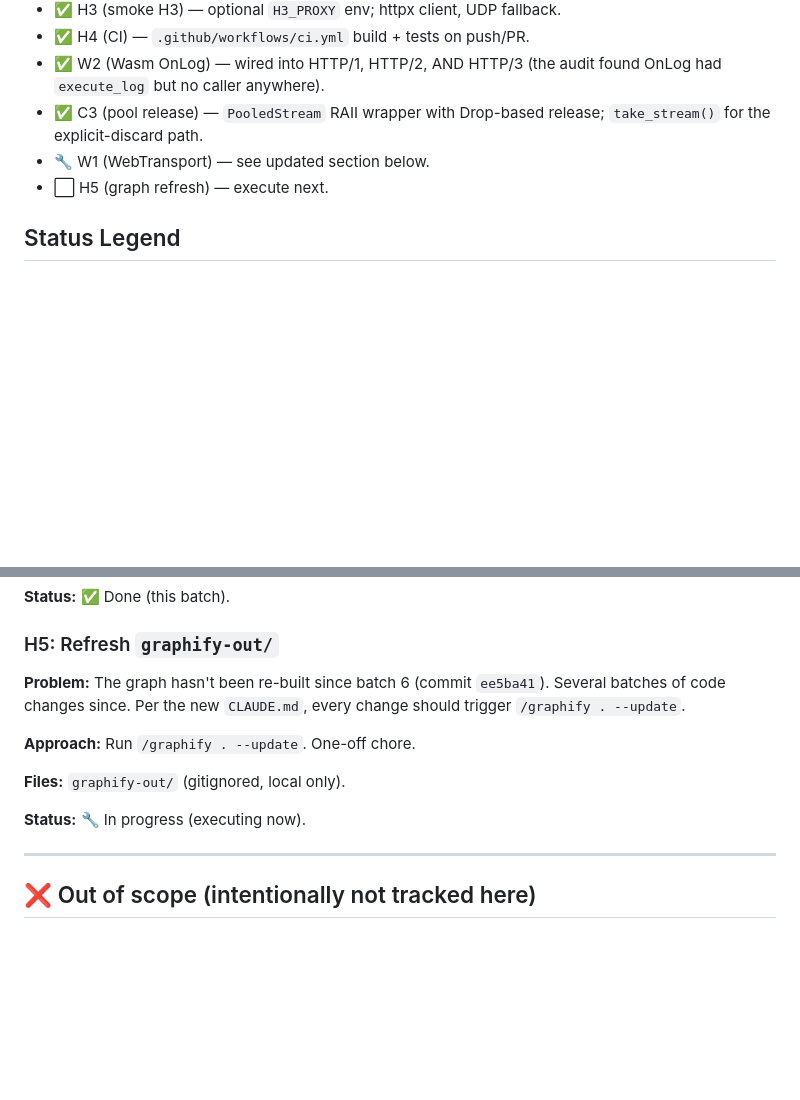
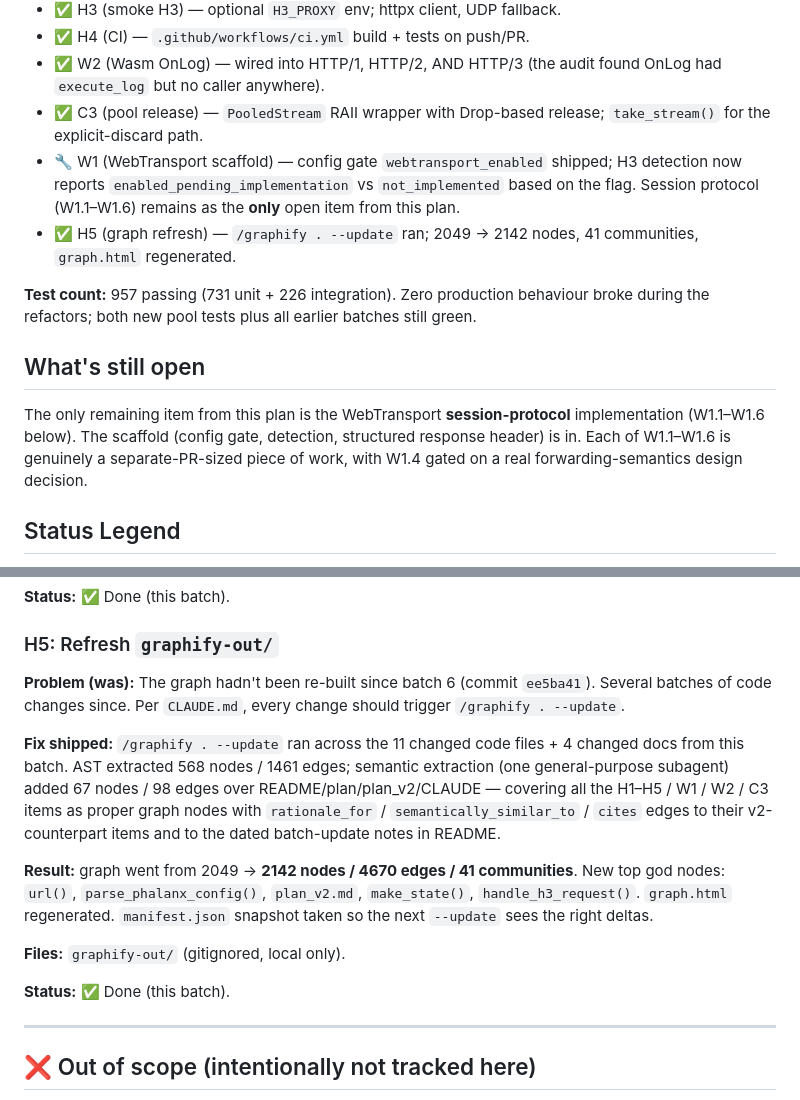
Before and after one commit to byte-mods/phalanx, a Markdown page: plan.md, 2 parts joined by grey strips. GitHub-like rendering; blank space fills up the shorter version.

Commit message:
plan.md exec — H5 done (graph refreshed); plan.md final summary
H5 — /graphify . --update
  Ran the update over the 11 changed code files + 4 changed docs from
  this whole plan.md execution batch.
    AST extraction:    568 nodes / 1461 edges from changed code
    Semantic chunk:    67  nodes / 98   edges from README/plan/plan_v2/CLAUDE
    After merge:       2049 → 2142 nodes / 4670 edges / 41 communities
  New top god nodes:  url(), parse_phalanx_config(), plan_v2.md,
                      make_state(), handle_h3_request().
  graph.html regenerated; manifest.json updated so the next --update
  sees correct deltas. graphify-out/ stays gitignored — local only.

plan.md
  Top-of-file summary now reflects 7 of 8 items closed:
    H1, H2, H3, H4, W2, C3, H5 ✅
    W1 🔧 (scaffold landed; session-protocol sub-tasks W1.1-W1.6 open)
  Test count: 957 passing (731 + 226). Zero production behaviour
  broke during the refactors; new pool tests green.

The only remaining item from this plan is the W1 session protocol —
each of W1.1-W1.6 is its own PR with a real design decision (W1.4)
in front of it. Not single-session sized.

Co-Authored-By: Claude Opus 4.7 (1M context) <noreply@anthropic.com>

```diff
--- a/plan.md
+++ b/plan.md
@@ -13,8 +13,23 @@ Last updated: 2026-04-27 (after plan.md execution batch / commit pending)
   found OnLog had `execute_log` but no caller anywhere).
 - ✅ C3 (pool release) — `PooledStream` RAII wrapper with Drop-based
   release; `take_stream()` for the explicit-discard path.
-- 🔧 W1 (WebTransport) — see updated section below.
-- ⬜ H5 (graph refresh) — execute next.
+- 🔧 W1 (WebTransport scaffold) — config gate `webtransport_enabled`
+  shipped; H3 detection now reports `enabled_pending_implementation`
+  vs `not_implemented` based on the flag. Session protocol (W1.1–W1.6)
+  remains as the **only** open item from this plan.
+- ✅ H5 (graph refresh) — `/graphify . --update` ran;
+  2049 → 2142 nodes, 41 communities, `graph.html` regenerated.
+
+**Test count:** 957 passing (731 unit + 226 integration). Zero
+production behaviour broke during the refactors; both new pool tests
+plus all earlier batches still green.
+
+## What's still open
+The only remaining item from this plan is the WebTransport
+**session-protocol** implementation (W1.1–W1.6 below). The scaffold
+(config gate, detection, structured response header) is in. Each of
+W1.1–W1.6 is genuinely a separate-PR-sized piece of work, with W1.4
+gated on a real forwarding-semantics design decision.
 
 ## Status Legend
 - ⬜ Not started
@@ -186,15 +201,27 @@ Cache the cargo registry + target dir.
 **Status:** ✅ Done (this batch).
 
 ### H5: Refresh `graphify-out/`
-**Problem:** The graph hasn't been re-built since batch 6
-(commit `ee5ba41`). Several batches of code changes since. Per the new
+**Problem (was):** The graph hadn't been re-built since batch 6
+(commit `ee5ba41`). Several batches of code changes since. Per
 `CLAUDE.md`, every change should trigger `/graphify . --update`.
 
-**Approach:** Run `/graphify . --update`. One-off chore.
+**Fix shipped:** `/graphify . --update` ran across the 11 changed code
+files + 4 changed docs from this batch. AST extracted 568 nodes /
+1461 edges; semantic extraction (one general-purpose subagent) added
+67 nodes / 98 edges over README/plan/plan_v2/CLAUDE — covering all
+the H1–H5 / W1 / W2 / C3 items as proper graph nodes with
+`rationale_for` / `semantically_similar_to` / `cites` edges to their
+v2-counterpart items and to the dated batch-update notes in README.
+
+**Result:** graph went from 2049 → **2142 nodes / 4670 edges /
+41 communities**. New top god nodes: `url()`, `parse_phalanx_config()`,
+`plan_v2.md`, `make_state()`, `handle_h3_request()`. `graph.html`
+regenerated. `manifest.json` snapshot taken so the next `--update`
+sees the right deltas.
 
 **Files:** `graphify-out/` (gitignored, local only).
 
-**Status:** 🔧 In progress (executing now).
+**Status:** ✅ Done (this batch).
 
 ---
 
```
